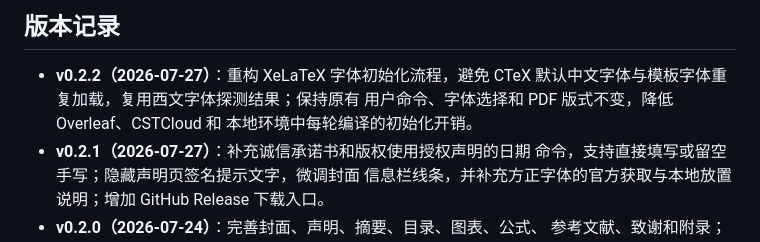
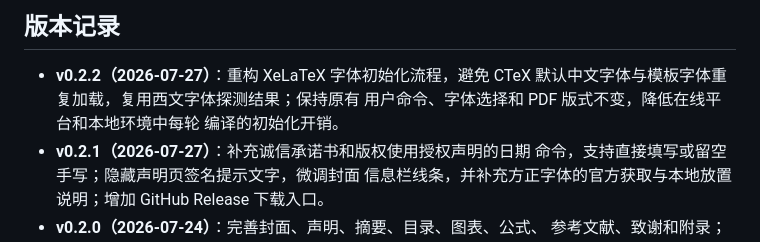
Before and after one commit to typicalspider98/swut-thesis-latex, a Markdown page: README.md, the part around one of its changes. Drawn GitHub-style.

```diff
--- a/README.md
+++ b/README.md
@@ -262,8 +266,8 @@ Windows 自带的仿宋和楷体信息可参阅 Microsoft 官方的
 
 - **v0.2.2（2026-07-27）**：重构 XeLaTeX 字体初始化流程，避免 CTeX
   默认中文字体与模板字体重复加载，复用西文字体探测结果；保持原有
-  用户命令、字体选择和 PDF 版式不变，降低 Overleaf、CSTCloud 和
-  本地环境中每轮编译的初始化开销。
+  用户命令、字体选择和 PDF 版式不变，降低在线平台和本地环境中每轮
+  编译的初始化开销。
 - **v0.2.1（2026-07-27）**：补充诚信承诺书和版权使用授权声明的日期
   命令，支持直接填写或留空手写；隐藏声明页签名提示文字，微调封面
   信息栏线条，并补充方正字体的官方获取与本地放置说明；增加 GitHub
```
Also changed, not shown: other parts of README.md (+27 -23 lines).
